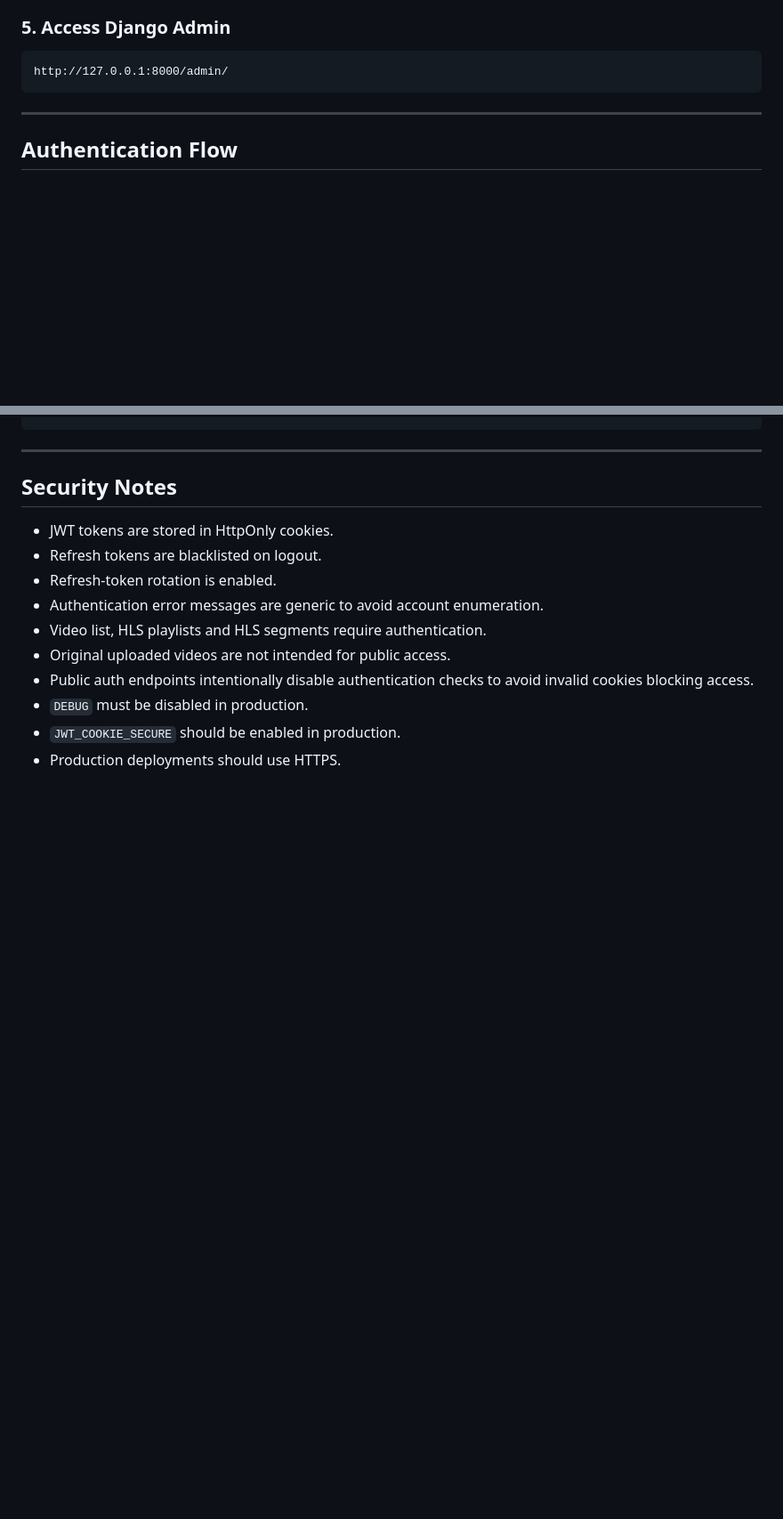
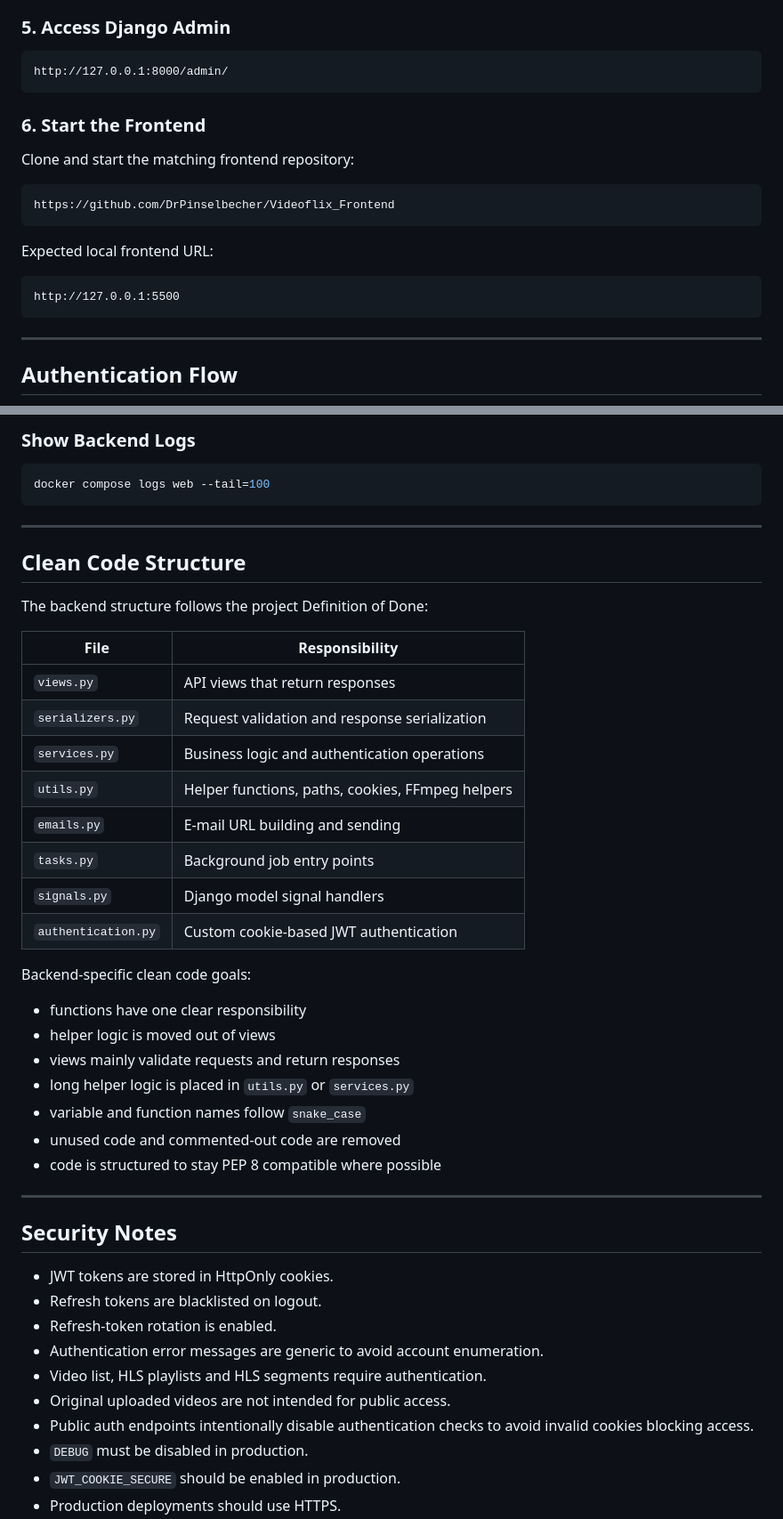
Before and after one commit to DrPinselbecher/Videoflix_Backend, a Markdown page: readme.md, 2 parts joined by grey strips. Shown at 89% size. GitHub-like rendering; blank space fills up the shorter version.

````diff
--- a/readme.md
+++ b/readme.md
@@ -300,6 +345,20 @@ http://127.0.0.1:8000
 
 ```text
 http://127.0.0.1:8000/admin/
+```
+
+### 6. Start the Frontend
+
+Clone and start the matching frontend repository:
+
+```text
+https://github.com/DrPinselbecher/Videoflix_Frontend
+```
+
+Expected local frontend URL:
+
+```text
+http://127.0.0.1:5500
 ```
 
 ---
@@ -636,4 +714,37 @@ docker compose exec videoflix_backend python manage.py shell
 ```
+
+### Show Backend Logs
+
+```bash
+docker compose logs web --tail=100
+```
+
+---
+
+## Clean Code Structure
+
+The backend structure follows the project Definition of Done:
+
+| File | Responsibility |
+|---|---|
+| `views.py` | API views that return responses |
+| `serializers.py` | Request validation and response serialization |
+| `services.py` | Business logic and authentication operations |
+| `utils.py` | Helper functions, paths, cookies, FFmpeg helpers |
+| `emails.py` | E-mail URL building and sending |
+| `tasks.py` | Background job entry points |
+| `signals.py` | Django model signal handlers |
+| `authentication.py` | Custom cookie-based JWT authentication |
+
+Backend-specific clean code goals:
+
+- functions have one clear responsibility
+- helper logic is moved out of views
+- views mainly validate requests and return responses
+- long helper logic is placed in `utils.py` or `services.py`
+- variable and function names follow `snake_case`
+- unused code and commented-out code are removed
+- code is structured to stay PEP 8 compatible where possible
 
 ---
 
````
Also changed, not shown: other parts of readme.md (+92 -24 lines).
